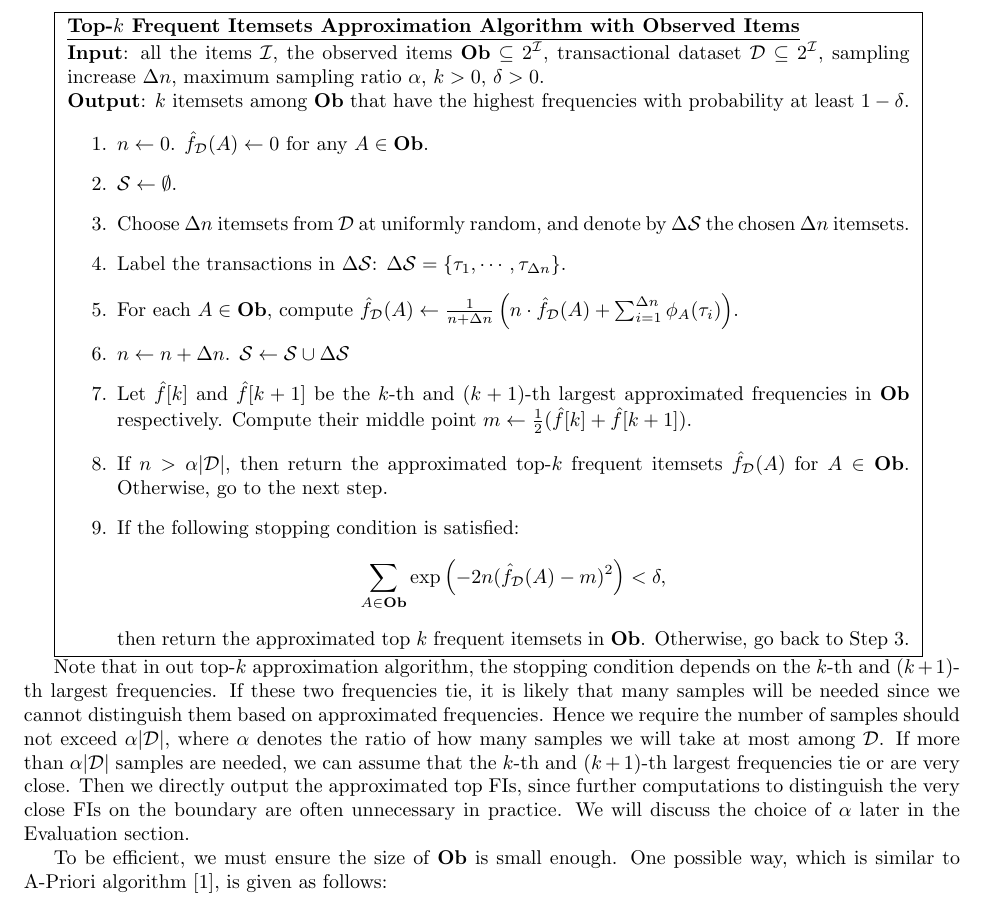
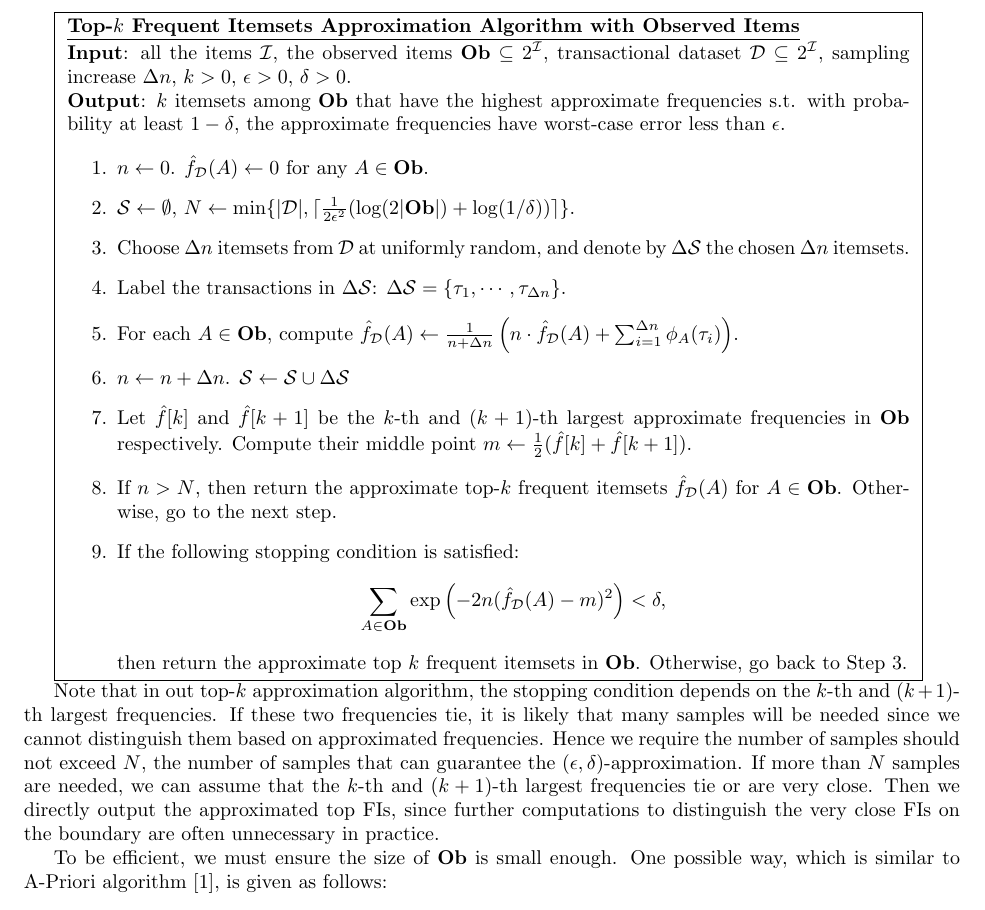
Before and after one commit to shiyujiucsb/cs273paper, a LaTeX paper (cs273paper.tex): part of page 8 of 10, cut so that both start at the same text. Compiled offline with pdfLaTeX.

Commit message:
1025 rev

```diff
--- a/cs273paper.tex
+++ b/cs273paper.tex
@@ -258,27 +258,27 @@ Combining these ideas, a progressive sampling approximation algorithm can be giv
 \begin{minipage}{.9\textwidth}
 \underline{\bf Top-$k$ Frequent Itemsets Approximation Algorithm with Observed Items}
 
-{\bf Input}: all the items $\I$, the observed items $\Ob\subseteq 2^\I$, transactional dataset $\D\subseteq 2^\I$, sampling increase $\Delta n$, maximum sampling ratio $\alpha$, $k>0$, $\delta>0$.
+{\bf Input}: all the items $\I$, the observed items $\Ob\subseteq 2^\I$, transactional dataset $\D\subseteq 2^\I$, sampling increase $\Delta n$, $k>0$, $\epsilon>0$, $\delta>0$.
 
-{\bf Output}: $k$ itemsets among $\Ob$ that have the highest frequencies with probability at least $1-\delta$.
+{\bf Output}: $k$ itemsets among $\Ob$ that have the highest approximate frequencies s.t. with probability at least $1-\delta$, the approximate frequencies have worst-case error less than $\epsilon$.
 
 \begin{enumerate}
 \item $n\gets 0$. $\hat{f}_\D(A) \gets 0$ for any $A\in\Ob$.
-\item $\Smp \gets \emptyset$.
+\item $\Smp \gets \emptyset$, $N \gets \min\{|\D|,\lceil\frac{1}{2\epsilon^2}(\log(2|\Ob|) + \log (1/\delta))\rceil\}$.
 \item Choose $\Delta n$ itemsets from $\D$ at uniformly random, and denote by $\Delta \Smp$ the chosen $\Delta n$ itemsets.
 \item Label the transactions in $\Delta\Smp$: $\Delta\Smp = \{\tau_1,\cdots,\tau_{\Delta n}\}$.
 \item For each $A\in\Ob$, compute $\hat{f}_\D(A) \gets \frac{1}{n+\Delta n}\left(n\cdot\hat{f}_\D(A)+\sum_{i=1}^{\Delta n}\phi_A(\tau_i)\right)$.
 \item $n \gets n+\Delta n$. $\Smp \gets \Smp \cup \Delta \Smp$
-\item Let $\hat{f}[k]$ and $\hat{f}[k+1]$ be the $k$-th and $(k+1)$-th largest approximated frequencies in $\Ob$ respectively. Compute their middle point $m \gets \frac{1}{2}(\hat{f}[k] + \hat{f}[k+1])$.
-\item If $n>\alpha |\D|$, then return the approximated top-$k$ frequent itemsets $\hat{f}_\D(A)$ for $A\in\Ob$. Otherwise, go to the next step.
+\item Let $\hat{f}[k]$ and $\hat{f}[k+1]$ be the $k$-th and $(k+1)$-th largest approximate frequencies in $\Ob$ respectively. Compute their middle point $m \gets \frac{1}{2}(\hat{f}[k] + \hat{f}[k+1])$.
+\item If $n>N$, then return the approximate top-$k$ frequent itemsets $\hat{f}_\D(A)$ for $A\in\Ob$. Otherwise, go to the next step.
 \item If the following stopping condition is satisfied:
 $$\sum_{A\in\Ob} \exp\left(-2n(\hat{f}_\D(A) - m)^2\right) < \delta,$$
-then return the approximated top $k$ frequent itemsets in $\Ob$. Otherwise, go back to Step 3.
+then return the approximate top $k$ frequent itemsets in $\Ob$. Otherwise, go back to Step 3.
 \end{enumerate}
 \end{minipage}
 }
 
-Note that in out top-$k$ approximation algorithm, the stopping condition depends on the $k$-th and $(k+1)$-th largest frequencies. If these two frequencies tie, it is likely that many samples will  be needed since we cannot distinguish them based on approximated frequencies. Hence we require the number of samples should not exceed $\alpha|\D|$, where $\alpha$ denotes the ratio of how many samples we will take at most among $\D$. If more than $\alpha|\D|$ samples are needed, we can assume that the $k$-th and $(k+1)$-th largest frequencies tie or are very close. Then we directly output the approximated top FIs, since further computations to distinguish the very close FIs on the boundary are often unnecessary in practice. We will discuss the choice of $\alpha$ later in the Evaluation section.
+Note that in out top-$k$ approximation algorithm, the stopping condition depends on the $k$-th and $(k+1)$-th largest frequencies. If these two frequencies tie, it is likely that many samples will be needed since we cannot distinguish them based on approximated frequencies. Hence we require the number of samples should not exceed $N$, the number of samples that can guarantee the $(\epsilon, \delta)$-approximation. If more than $N$ samples are needed, we can assume that the $k$-th and $(k+1)$-th largest frequencies tie or are very close. Then we directly output the approximated top FIs, since further computations to distinguish the very close FIs on the boundary are often unnecessary in practice.
 
 To be efficient, we must ensure the size of $\Ob$ is small enough. One possible way, which is similar to A-Priori algorithm \cite{AIS93}, is given as follows:
 \begin{enumerate}
```
Also changed, not shown: cs273paper.pdf, cs273paper.ps.
